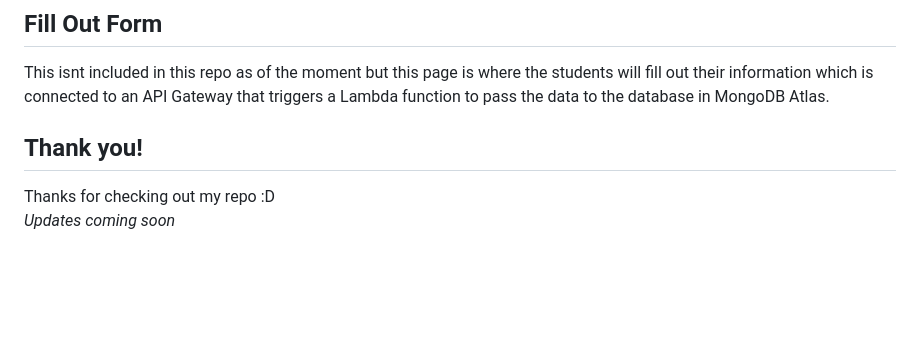
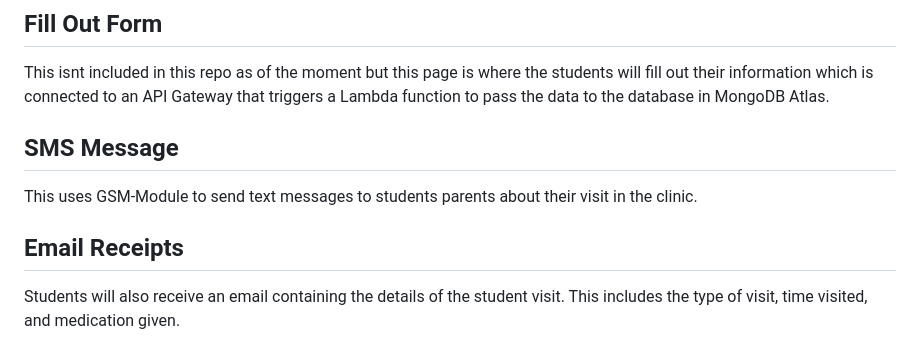
Before and after one commit to Ayessaaa/School-Clinic-Management-System, a Markdown page: README.md, the part around the change. Drawn GitHub-style; blank space fills up the shorter version.

```diff
--- a/README.md
+++ b/README.md
@@ -59,7 +59,8 @@ This consists of the student that are currently on the database. Development of
 ## Fill Out Form
 This isnt included in this repo as of the moment but this page is where the students will fill out their information which is connected to an API Gateway that triggers a Lambda function to pass the data to the database in MongoDB Atlas.
 
+## SMS Message
+This uses GSM-Module to send text messages to students parents about their visit in the clinic.
 
-## Thank you!
-Thanks for checking out my repo :D <br>
-*Updates coming soon*
+## Email Receipts
+Students will also receive an email containing the details of the student visit. This includes the type of visit, time visited, and medication given.
```
